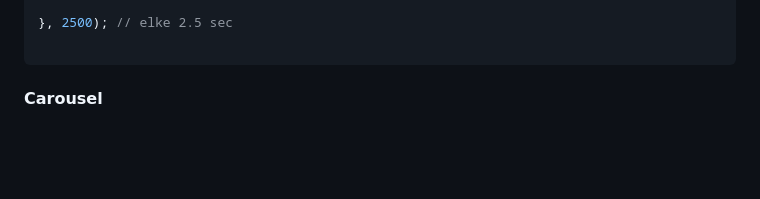
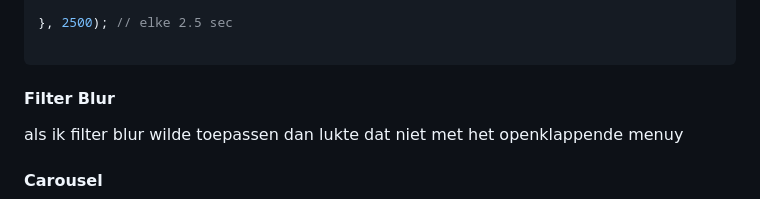
Before and after one commit to lisamandemakers/FED-LisaMandemakers, a Markdown page: README.md, the part around the change. Drawn GitHub-style; folded sections open; blank space fills up the shorter version.

Commit message:
filterblur uitleg

````diff
--- a/README.md
+++ b/README.md
@@ -491,6 +491,8 @@ setInterval(() => {
 
 ```
 
+#### Filter Blur
+als ik filter blur wilde toepassen dan lukte dat niet met het openklappende menuy
 
   #### Carousel
    <img src="assets/read-me-img/carousel.png" width="375px" alt="letterslide image">
````
